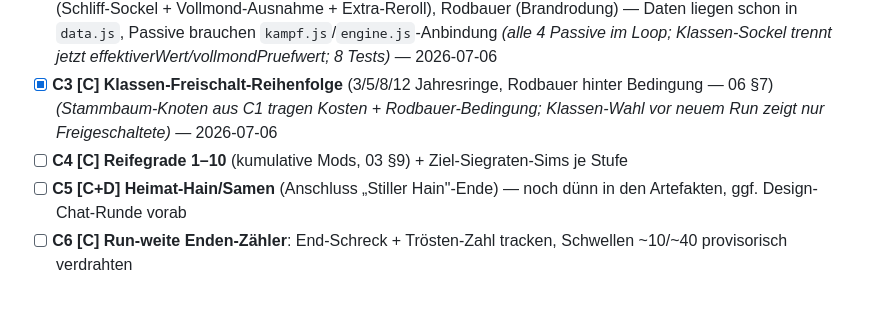
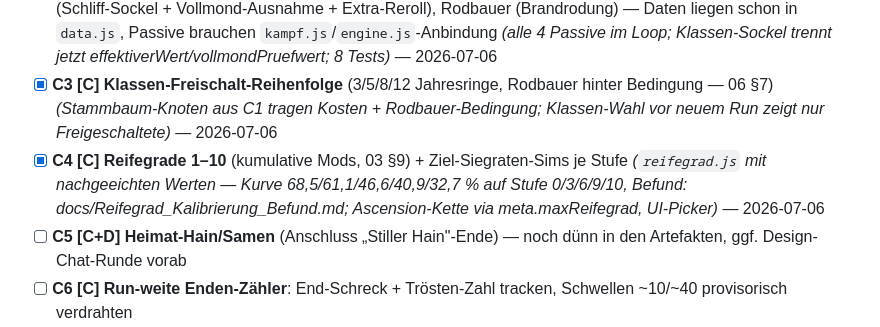
Before and after one commit to Joop973/W-rfelhain, a Markdown page: docs/10_Entwicklungsplan.md, the part around the change. GitHub-like rendering; blank space fills up the shorter version.

Commit message:
Plan: C4 abgehakt
Co-Authored-By: Claude Opus 4.8 <noreply@anthropic.com>
Claude-Session: https://claude.ai/code/session_01Etbjw7sEU51LKNfazgg3TK

```diff
--- a/docs/10_Entwicklungsplan.md
+++ b/docs/10_Entwicklungsplan.md
@@ -74,7 +74,7 @@ Ziel: alle Systeme voll aktiv, mehrere Build-Pfade. Endet mit **Balance-Tor 2**.
 - [x] **C1 [C] Jahresringe + Stammbaum** (Meta-Save, dauerhafte Freischaltungen, 09 §2.9) *(neues Modul `meta.js`; Einkommen PROVISORISCH Sieg 2/Niederlage 1/Abbruch 0; Stammbaum = 4 Klassen-Knoten inkl. Rodbauer-Bedingung; Meta überlebt „Neuer Run", Ende-Screen mit Ring-Vergabe + Kauf-Panel)* — 2026-07-06
 - [x] **C2 [C] Klassen 2–5 spielbar**: Dorfschamane (Zuversicht + Gratis-Ermutigung), Glöckner (Widerhall), Schleiferin (Schliff-Sockel + Vollmond-Ausnahme + Extra-Reroll), Rodbauer (Brandrodung) — Daten liegen schon in `data.js`, Passive brauchen `kampf.js`/`engine.js`-Anbindung *(alle 4 Passive im Loop; Klassen-Sockel trennt jetzt effektiverWert/vollmondPruefwert; 8 Tests)* — 2026-07-06
 - [x] **C3 [C] Klassen-Freischalt-Reihenfolge** (3/5/8/12 Jahresringe, Rodbauer hinter Bedingung — 06 §7) *(Stammbaum-Knoten aus C1 tragen Kosten + Rodbauer-Bedingung; Klassen-Wahl vor neuem Run zeigt nur Freigeschaltete)* — 2026-07-06
-- [ ] **C4 [C] Reifegrade 1–10** (kumulative Mods, 03 §9) + Ziel-Siegraten-Sims je Stufe
+- [x] **C4 [C] Reifegrade 1–10** (kumulative Mods, 03 §9) + Ziel-Siegraten-Sims je Stufe *(`reifegrad.js` mit nachgeeichten Werten — Kurve 68,5/61,1/46,6/40,9/32,7 % auf Stufe 0/3/6/9/10, Befund: docs/Reifegrad_Kalibrierung_Befund.md; Ascension-Kette via meta.maxReifegrad, UI-Picker)* — 2026-07-06
 - [ ] **C5 [C+D] Heimat-Hain/Samen** (Anschluss „Stiller Hain"-Ende) — noch dünn in den Artefakten, ggf. Design-Chat-Runde vorab
 - [ ] **C6 [C] Run-weite Enden-Zähler**: End-Schreck + Trösten-Zahl tracken, Schwellen ~10/~40 provisorisch verdrahten
 - [ ] **C7 [C+D] Klassen-Balance-Sim**: jede Klasse gegen den Korridor 15–17 (06 §8), Rodbauer-Überlebbarkeit R1, Dorfschamane vs. Frühling-Trivialisierung. Claude misst, **du entscheidest**
```
